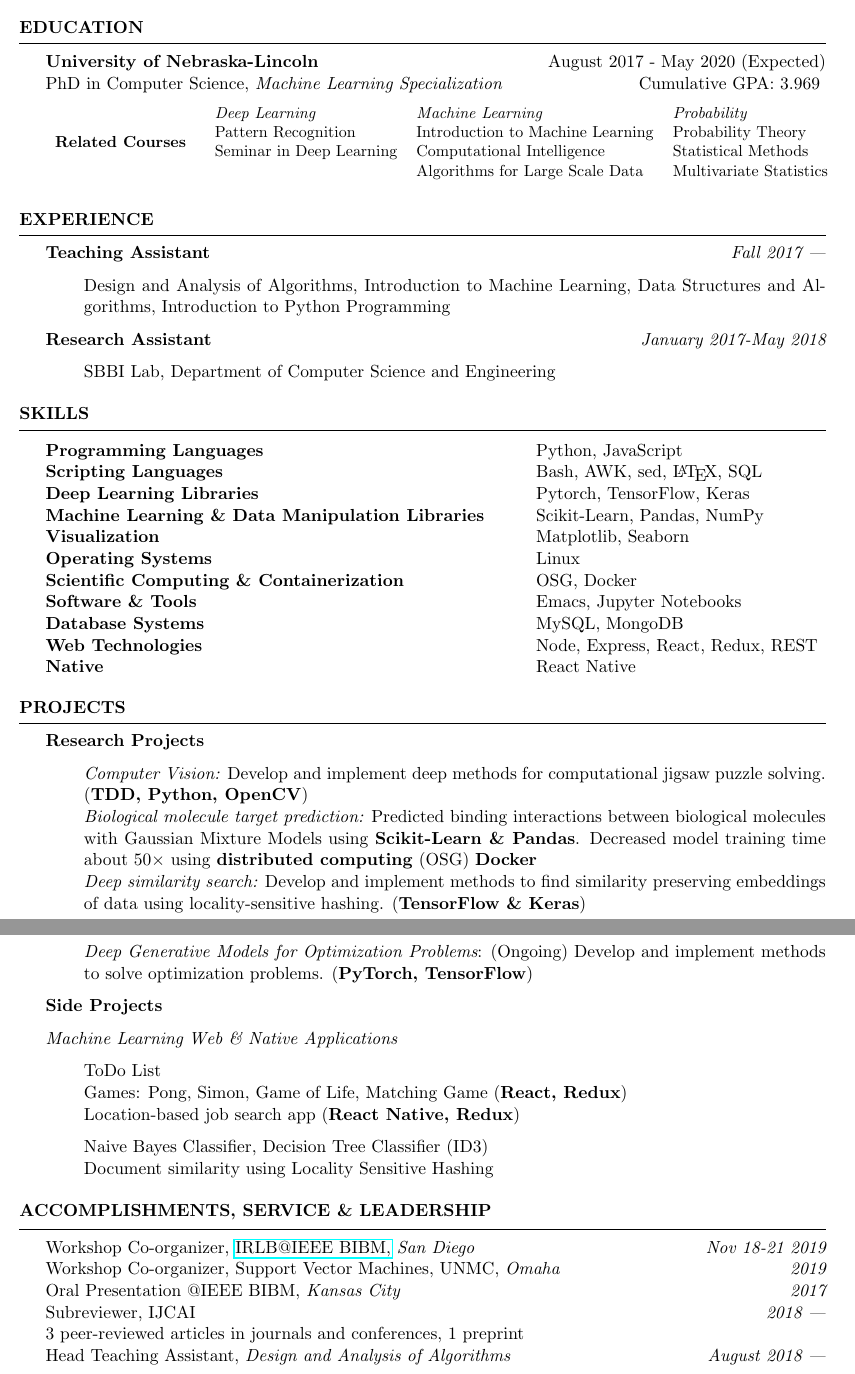
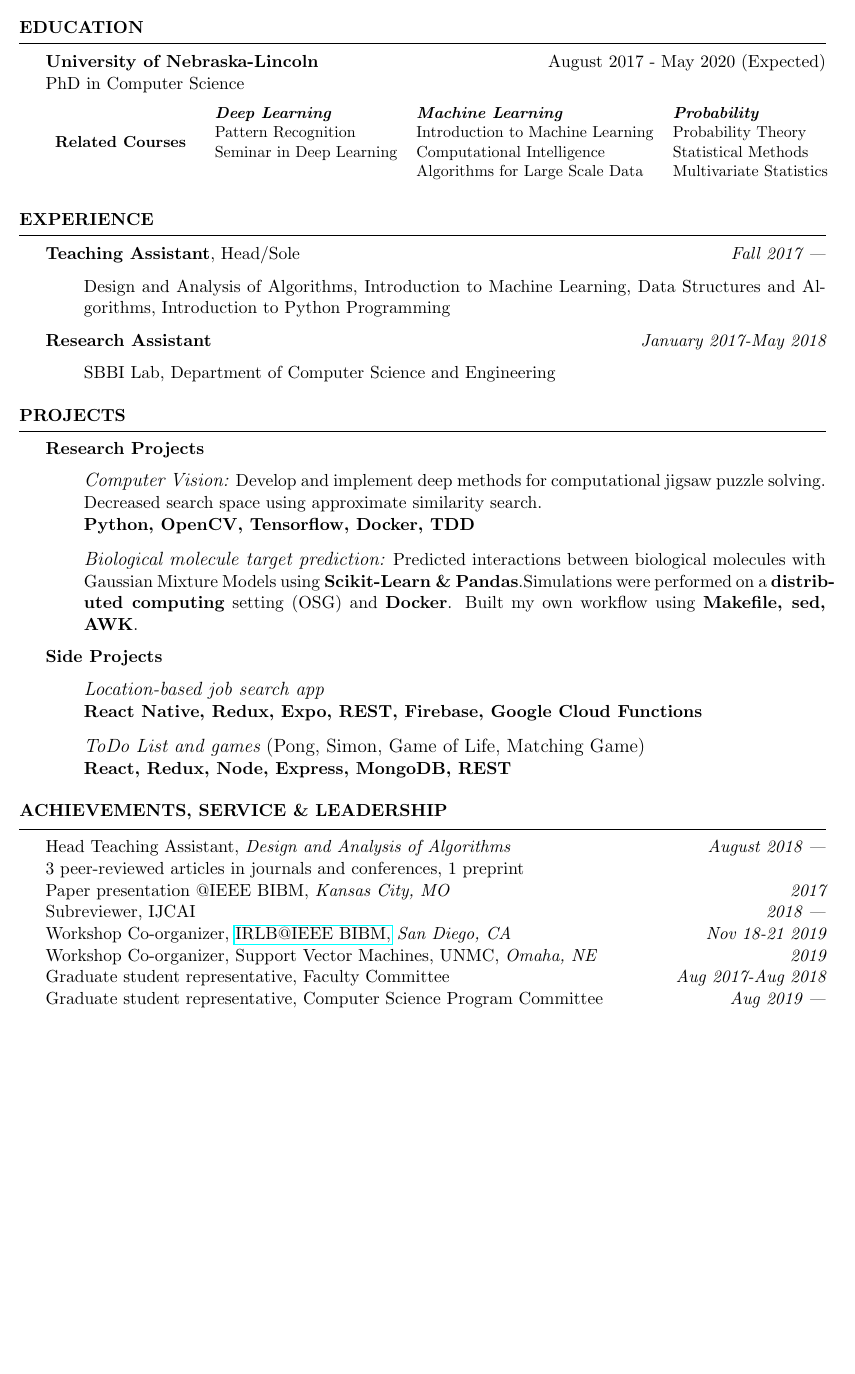
Before and after one commit to zhakguder/resume, a LaTeX CV (zhakguder_resume.tex): two parts of pages 1 and 2 of 2 before the commit and part of the page after it, the two joined at a grey line, cut so that both start at the same text, the shorter picture padded with empty space. Compiled offline with pdfLaTeX.

Commit message:
single page

```diff
--- a/zhakguder_resume.tex
+++ b/zhakguder_resume.tex
@@ -28,6 +28,7 @@
 \usepackage{comment}
 \usepackage{hyperref}
 \usepackage{enumerate}
+\usepackage{comment}
 \newcommand{\tab}[1]{\hspace{.2667\textwidth}\rlap{#1}}
 \newcommand{\itab}[1]{\hspace{0em}\rlap{#1}}
 \newenvironment{cvEnum}
@@ -38,8 +39,10 @@
 { \end{enumerate}                  }
 \name{Zeynep Hakguder} % Your name
 \address{\faHome \hspace{0.1em} 539 N 24th St Apt 19, Lincoln, NE 68503}
-\address{\faMobile \hspace{0.1em}  +1 (402) 853-9069 \\ \faEnvelope  \hspace{0.1em}  \href{mailto:zphakguder@gmail.com}{zphakguder@gmail.com}} % Your
-\address{\faGithub \hspace{0.1em}  \href{https://github.com/zhakguder}{zhakguder}}
+\address{\faMobile \hspace{0.1em}  +1 (531) 218-8301 \\ \faEnvelope
+  \hspace{0.1em}
+  \href{mailto:zphakguder@gmail.com}{zphakguder@gmail.com} \\
+ \faGithub \hspace{0.1em}  \href{https://github.com/zhakguder}{zhakguder}}
 
 
 \begin{document}
@@ -55,14 +55,14 @@
 
   {\bf University of Nebraska-Lincoln} \hfill { August 2017 - May
     2020} (Expected)
-\\ PhD in Computer Science, {\em Machine Learning Specialization} \hfill { Cumulative GPA: 3.969 }
+\\ PhD in Computer Science
 
                         \small{
 \begin{tabular}{cc}
 {\bf Related Courses} &
 
 \begin{tabular}{lll}
-  {\em Deep Learning} & {\em Machine Learning} & {\em Probability} \\
+  \textbf{{\em Deep Learning}} & \textbf{{\em Machine Learning}} & \textbf{{\em Probability}} \\
 Pattern Recognition & Introduction to Machine Learning & Probability Theory\\
 Seminar in Deep Learning & Computational Intelligence & Statistical Methods\\
      & Algorithms for Large Scale Data  & Multivariate Statistics\\
@@ -72,7 +72,7 @@ Seminar in Deep Learning & Computational Intelligence & Statistical Methods\\
 \end{rSection}
 
 \begin{rSection}{Experience}
-{\bf Teaching Assistant}\hfill {\em Fall 2017 ---}
+{\bf Teaching Assistant}, Head/Sole \hfill {\em Fall 2017 ---}
 \begin{cvEnum}
 \item Design and Analysis of Algorithms, Introduction to Machine
   Learning, Data Structures and Algorithms, Introduction to Python Programming
@@ -86,71 +86,45 @@ Seminar in Deep Learning & Computational Intelligence & Statistical Methods\\
 
 
 %----------------------------------------------------------------------------------------
-%	TECHNICAL STRENGTHS SECTION
-%----------------------------------------------------------------------------------------
-
-\begin{rSection}{SKILLS}
-
-\begin{tabular}{ @{} >{\bfseries}l @{\hspace{6ex}} l }
-Programming Languages \ & Python, JavaScript \\
-Scripting Languages \ & Bash, AWK, sed, \LaTeX, SQL \\
-Deep Learning Libraries \ & Pytorch, TensorFlow, Keras \\
-Machine Learning \& Data Manipulation Libraries \ & Scikit-Learn, Pandas, NumPy \\
-Visualization \ & Matplotlib, Seaborn\\
-Operating Systems \ & Linux\\
-Scientific Computing \& Containerization \ & OSG, Docker \\
-Software \& Tools \ & Emacs, Jupyter Notebooks \\
-Database Systems \ & MySQL, MongoDB \\
-Web Technologies \ & Node, Express, React, Redux, REST\\
-  Native \ & React Native
-
-\end{tabular}
-
-\end{rSection}
-
-%----------------------------------------------------------------------------------------
 %	WORK EXPERIENCE SECTION
 %----------------------------------------------------------------------------------------
 \begin{rSection}{Projects}
 {\bf Research Projects}
 \begin{cvEnum}
-\item {\em Computer Vision:}
+\item {\large{\em Computer Vision:}}
  Develop and implement deep methods for computational jigsaw
-       puzzle solving. (\textbf{TDD, Python, OpenCV})
+       puzzle solving. Decreased search space using approximate
+       similarity search.\\
+       \textbf{Python, OpenCV, Tensorflow, Docker,
+       TDD}
+     \vspace{0.3cm}
 
-     \item {\em Biological molecule target prediction:} Predicted
-      binding interactions between biological molecules with Gaussian
-      Mixture Models using \textbf{Scikit-Learn \& Pandas}. Decreased model training time about 50{$\times$}
-      using
-      \textbf{distributed computing} (OSG) \textbf{Docker}
+   \item {\large {\em Biological molecule target prediction:}} Predicted
+     interactions between biological molecules with Gaussian
+     Mixture Models using \textbf{Scikit-Learn \& Pandas}.Simulations
+     were performed on a \textbf{distrib-uted
+       computing} setting (OSG) and \textbf{Docker}. Built my own workflow
+     using \textbf{Makefile, sed, AWK}.
 
-
+\begin{comment}
     \item {\em Deep similarity search:} Develop and implement methods
       to find similarity preserving embeddings of data using
       locality-sensitive hashing. (\textbf{TensorFlow \& Keras})
 
     \item {\em Deep Generative Models for Optimization Problems}: (Ongoing) Develop and implement methods to solve optimization problems. (\textbf{PyTorch, TensorFlow})
 
-
+\end{comment}
 \end{cvEnum}
 {\bf Side Projects}
-
-{\em Machine Learning}
-%    {\em Web technologies}
-%    \begin{cvEnum}
-%    \item Virtual drum set, Simon game
-%    \end{cvEnum}
-{\em Web \& Native Applications}
 \begin{cvEnum}
-  \item ToDo List
-  \item Games: Pong, Simon, Game of Life, Matching Game (\textbf{React, Redux})
-  \item Location-based job search app  (\textbf{React Native, Redux})
+\item {\large{\em Location-based job search app}}  \\\textbf{React Native,
+    Redux, Expo, REST, Firebase, Google Cloud Functions}
+  \vspace{0.3cm}
+\item {\large {\em ToDo List and games} (Pong, Simon, Game of Life, Matching
+    Game)} \\
+  \textbf{React, Redux, Node, Express, MongoDB, REST}
 
       \end{cvEnum}
-\begin{cvEnum}
-    \item Naive Bayes Classifier, Decision Tree Classifier (ID3)
-    \item Document similarity using Locality Sensitive Hashing
-    \end{cvEnum}
 
 
 \end{rSection}
@@ -165,16 +139,21 @@ Web Technologies \ & Node, Express, React, Redux, REST\\
 %\end{rSection}
 
 
-\begin{rSection}{Accomplishments, Service \& Leadership}
-
-Workshop Co-organizer, \href
-    {http://sbbi-panda.unl.edu/bibm2019/} {IRLB@IEEE BIBM,} {\em San Diego} \hfill{\em Nov 18-21 2019}\\
-Workshop Co-organizer, Support Vector Machines, UNMC, {\em Omaha} \hfill{\em 2019}\\
-Oral Presentation @IEEE BIBM, {\em Kansas City} \hfill{\em 2017}\\
-Subreviewer, IJCAI \hfill {\em 2018 ---}\\
-3 peer-reviewed articles in journals and conferences, 1 preprint\\
+\begin{rSection}{Achievements, Service \& Leadership}
 Head Teaching Assistant, {\em Design and Analysis of Algorithms}
 \hfill {\em August 2018 ---}\\
+3 peer-reviewed articles in journals and conferences, 1 preprint\\
+Paper presentation @IEEE BIBM, {\em Kansas City, MO} \hfill{\em 2017}\\
+Subreviewer, IJCAI \hfill {\em 2018 ---}\\
+Workshop Co-organizer, \href
+    {http://sbbi-panda.unl.edu/bibm2019/} {IRLB@IEEE BIBM,} {\em San
+      Diego, CA} \hfill{\em Nov 18-21 2019}\\
+Workshop Co-organizer, Support Vector Machines, UNMC, {\em Omaha, NE} \hfill{\em 2019}\\
+Graduate student representative, Faculty Committee \hfill{\em{Aug
+    2017-Aug 2018}}\\
+Graduate student representative, Computer Science Program Committee
+\hfill{\em{Aug 2019 ---}}\\
+
 \end{rSection}
 
 \end{document}
```
Also changed, not shown: zhakguder_resume.pdf, zhakguder_resume.tex (3 more changed lines).
